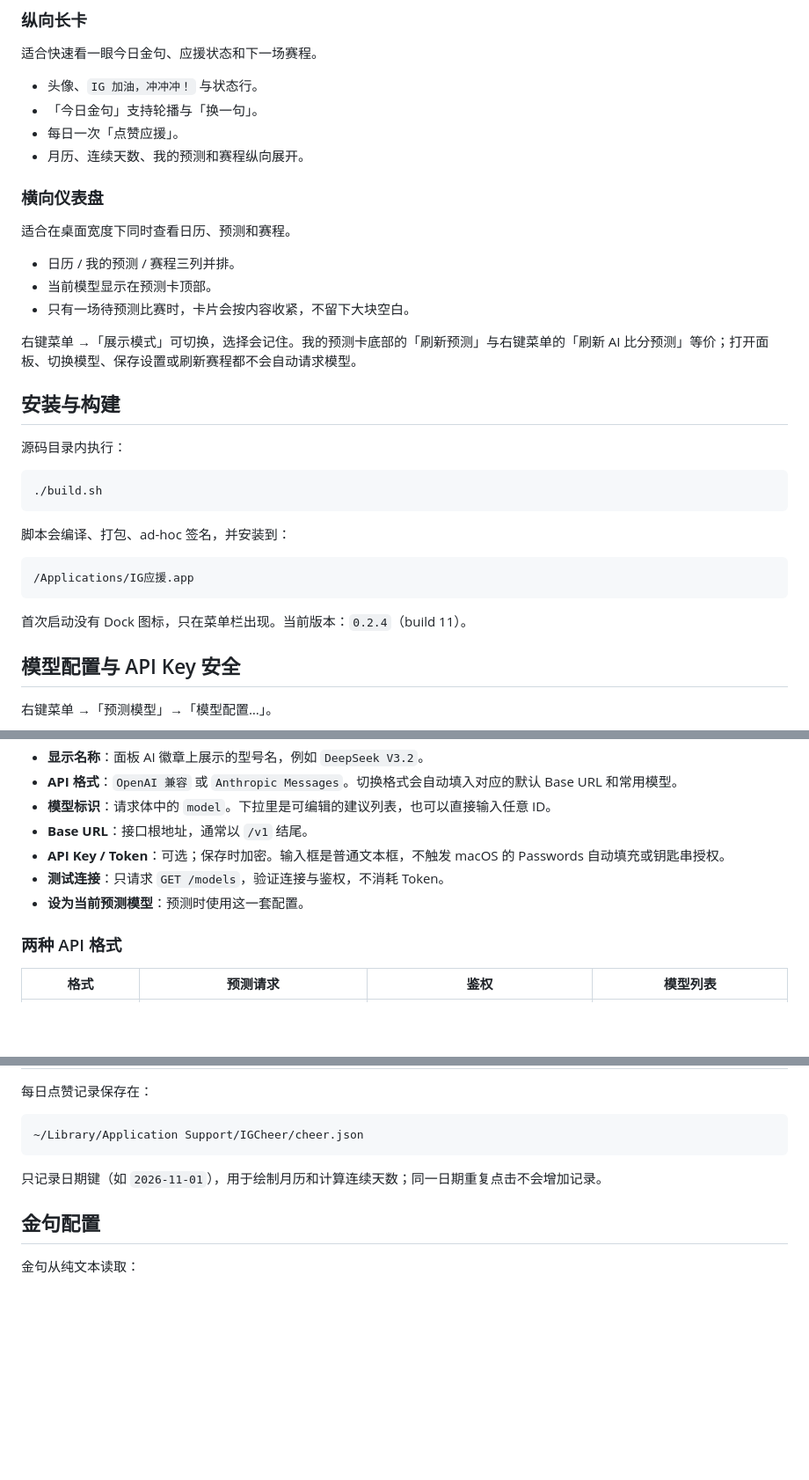
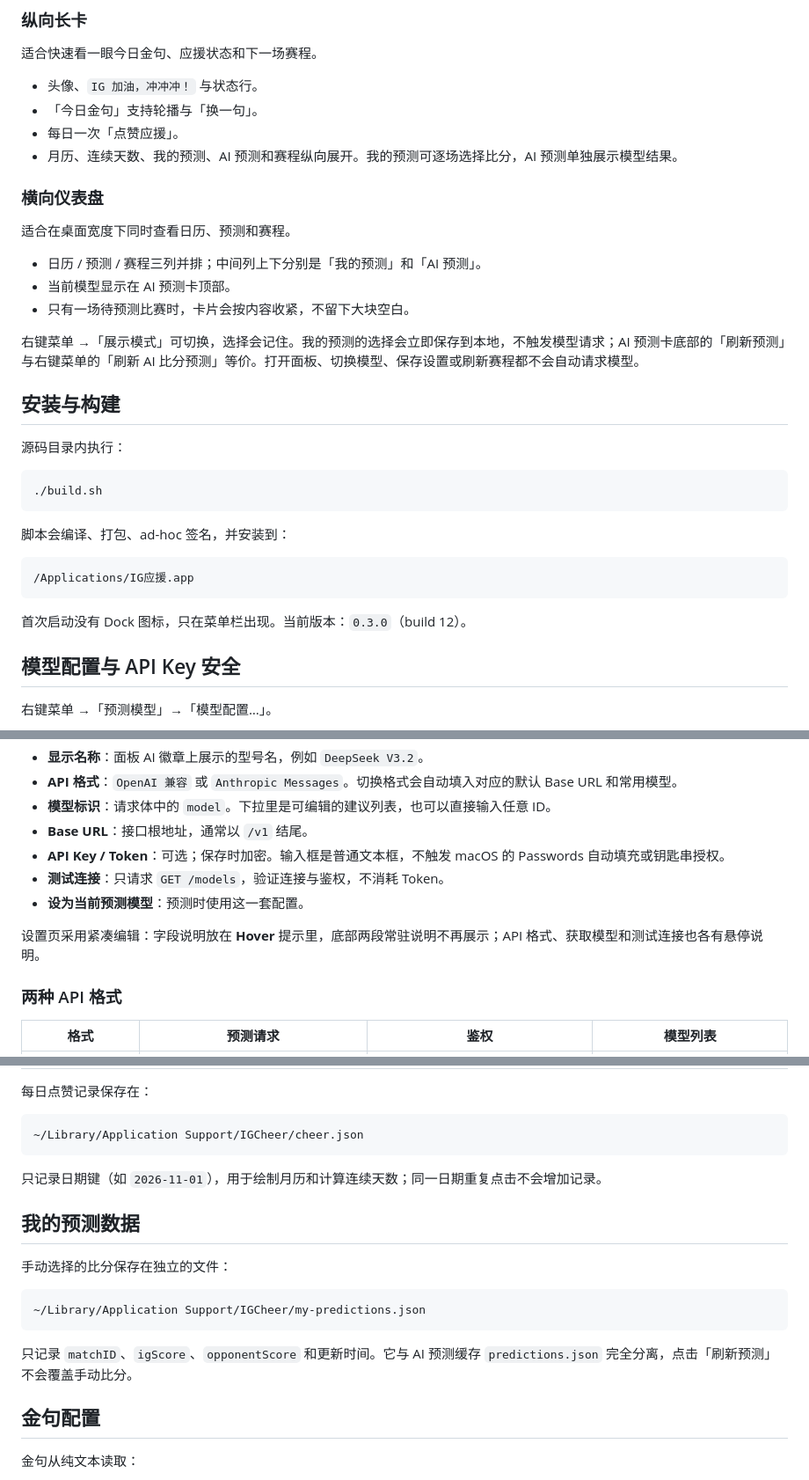
Before and after one commit to WSharkCoder/ig-cheer, a Markdown page: README.md, 3 parts joined by grey strips. Shown at 88% size. Rendered like a GitHub page; blank space fills up the shorter version.

Commit message:
Add manual predictions and hover-only settings hints

````diff
--- a/README.md
+++ b/README.md
@@ -32,17 +33,17 @@
 - 头像、`IG 加油，冲冲冲！` 与状态行。
 - 「今日金句」支持轮播与「换一句」。
 - 每日一次「点赞应援」。
-- 月历、连续天数、我的预测和赛程纵向展开。
+- 月历、连续天数、我的预测、AI 预测和赛程纵向展开。我的预测可逐场选择比分，AI 预测单独展示模型结果。
 
 ### 横向仪表盘
 
 适合在桌面宽度下同时查看日历、预测和赛程。
 
-- 日历 / 我的预测 / 赛程三列并排。
-- 当前模型显示在预测卡顶部。
+- 日历 / 预测 / 赛程三列并排；中间列上下分别是「我的预测」和「AI 预测」。
+- 当前模型显示在 AI 预测卡顶部。
 - 只有一场待预测比赛时，卡片会按内容收紧，不留下大块空白。
 
-右键菜单 →「展示模式」可切换，选择会记住。我的预测卡底部的「刷新预测」与右键菜单的「刷新 AI 比分预测」等价；打开面板、切换模型、保存设置或刷新赛程都不会自动请求模型。
+右键菜单 →「展示模式」可切换，选择会记住。我的预测的选择会立即保存到本地，不触发模型请求；AI 预测卡底部的「刷新预测」与右键菜单的「刷新 AI 比分预测」等价。打开面板、切换模型、保存设置或刷新赛程都不会自动请求模型。
 
 ## 安装与构建
 
@@ -58,7 +59,7 @@
 /Applications/IG应援.app
 ```
 
-首次启动没有 Dock 图标，只在菜单栏出现。当前版本：`0.2.4`（build 11）。
+首次启动没有 Dock 图标，只在菜单栏出现。当前版本：`0.3.0`（build 12）。
 
 ## 模型配置与 API Key 安全
 
@@ -73,6 +74,8 @@
 - **API Key / Token**：可选；保存时加密。输入框是普通文本框，不触发 macOS 的 Passwords 自动填充或钥匙串授权。
 - **测试连接**：只请求 `GET /models`，验证连接与鉴权，不消耗 Token。
 - **设为当前预测模型**：预测时使用这一套配置。
+
+设置页采用紧凑编辑：字段说明放在 **Hover** 提示里，底部两段常驻说明不再展示；API 格式、获取模型和测试连接也各有悬停说明。
 
 ### 两种 API 格式
 
@@ -213,6 +216,16 @@ python3 tools/fetch_schedule.py --out /tmp/ig.json   # 自定义输出路径
 
 只记录日期键（如 `2026-11-01`），用于绘制月历和计算连续天数；同一日期重复点击不会增加记录。
 
+## 我的预测数据
+
+手动选择的比分保存在独立的文件：
+
+```text
+~/Library/Application Support/IGCheer/my-predictions.json
+```
+
+只记录 `matchID`、`igScore`、`opponentScore` 和更新时间。它与 AI 预测缓存 `predictions.json` 完全分离，点击「刷新预测」不会覆盖手动比分。
+
 ## 金句配置
 
 金句从纯文本读取：
````
Also changed, not shown: other parts of README.md (+3 -2 lines), docs/panel-horizontal.png, docs/panel-vertical.png, 7 other files.
